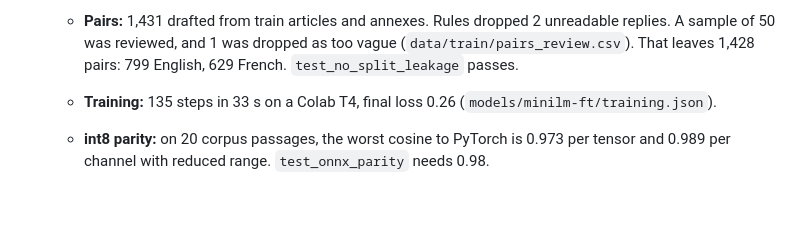
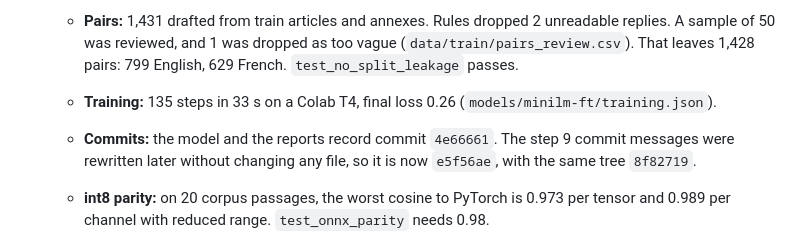
Before and after one commit to Youssef-ADOUIRI/ActWise, a Markdown page: docs/decisions/011-embedder.md, the part around the change. Rendered like a GitHub page; blank space fills up the shorter version.

Commit message:
Step 9: note the rewritten commit hash (4e66661 is now e5f56ae, same tree)

```diff
--- a/docs/decisions/011-embedder.md
+++ b/docs/decisions/011-embedder.md
@@ -11,6 +11,7 @@
 - **Measured:**
   - **Pairs:** 1,431 drafted from train articles and annexes. Rules dropped 2 unreadable replies. A sample of 50 was reviewed, and 1 was dropped as too vague (`data/train/pairs_review.csv`). That leaves 1,428 pairs: 799 English, 629 French. `test_no_split_leakage` passes.
   - **Training:** 135 steps in 33 s on a Colab T4, final loss 0.26 (`models/minilm-ft/training.json`).
+  - **Commits:** the model and the reports record commit `4e66661`. The step 9 commit messages were rewritten later without changing any file, so it is now `e5f56ae`, with the same tree `8f82719`.
   - **int8 parity:** on 20 corpus passages, the worst cosine to PyTorch is 0.973 per tensor and 0.989 per channel with reduced range. `test_onnx_parity` needs 0.98.
   - **Retrieval:** dev (76 questions) for every choice, then test (84), run once. Recall@5 [95 % interval] / MRR@10:
 
```
Also changed, not shown: docs/ablations.md (+1 -1 lines).
